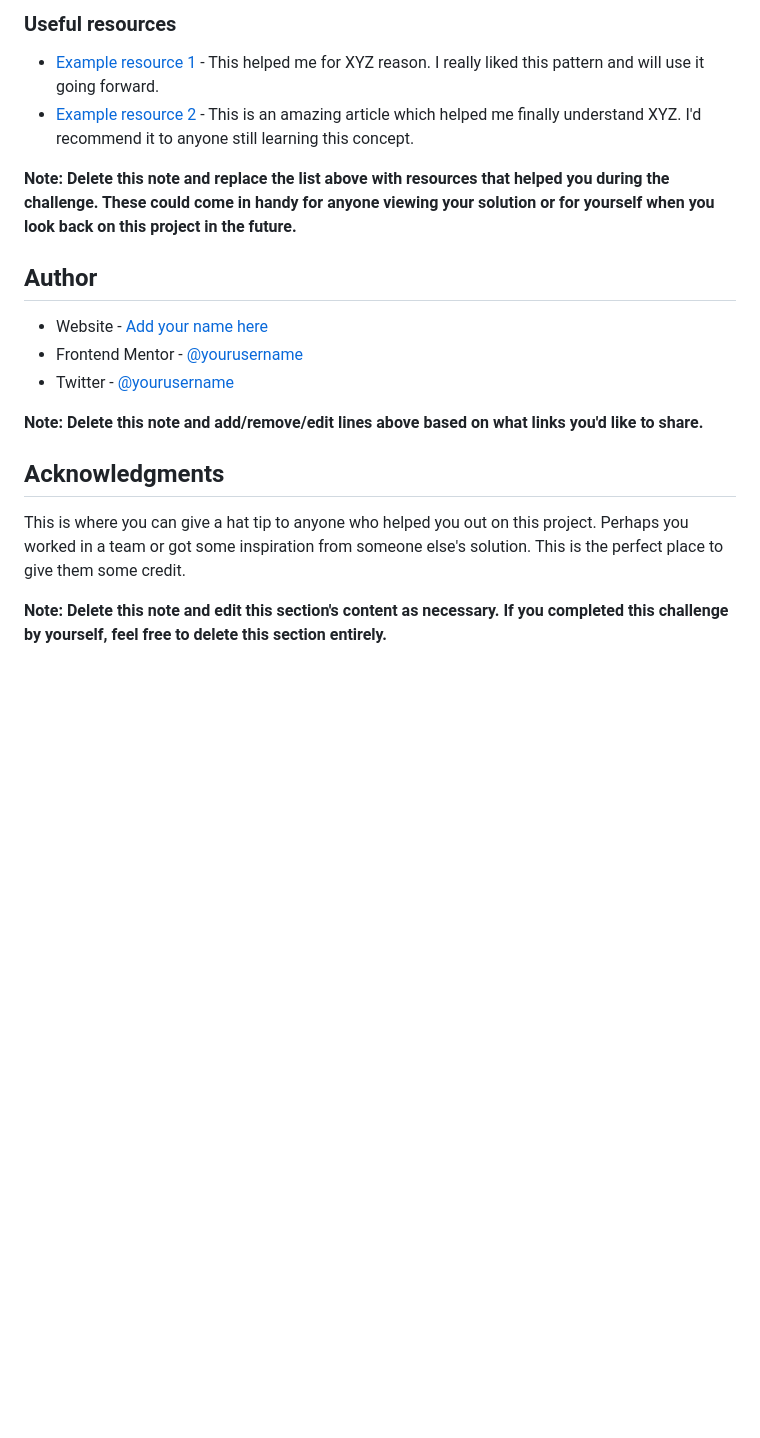
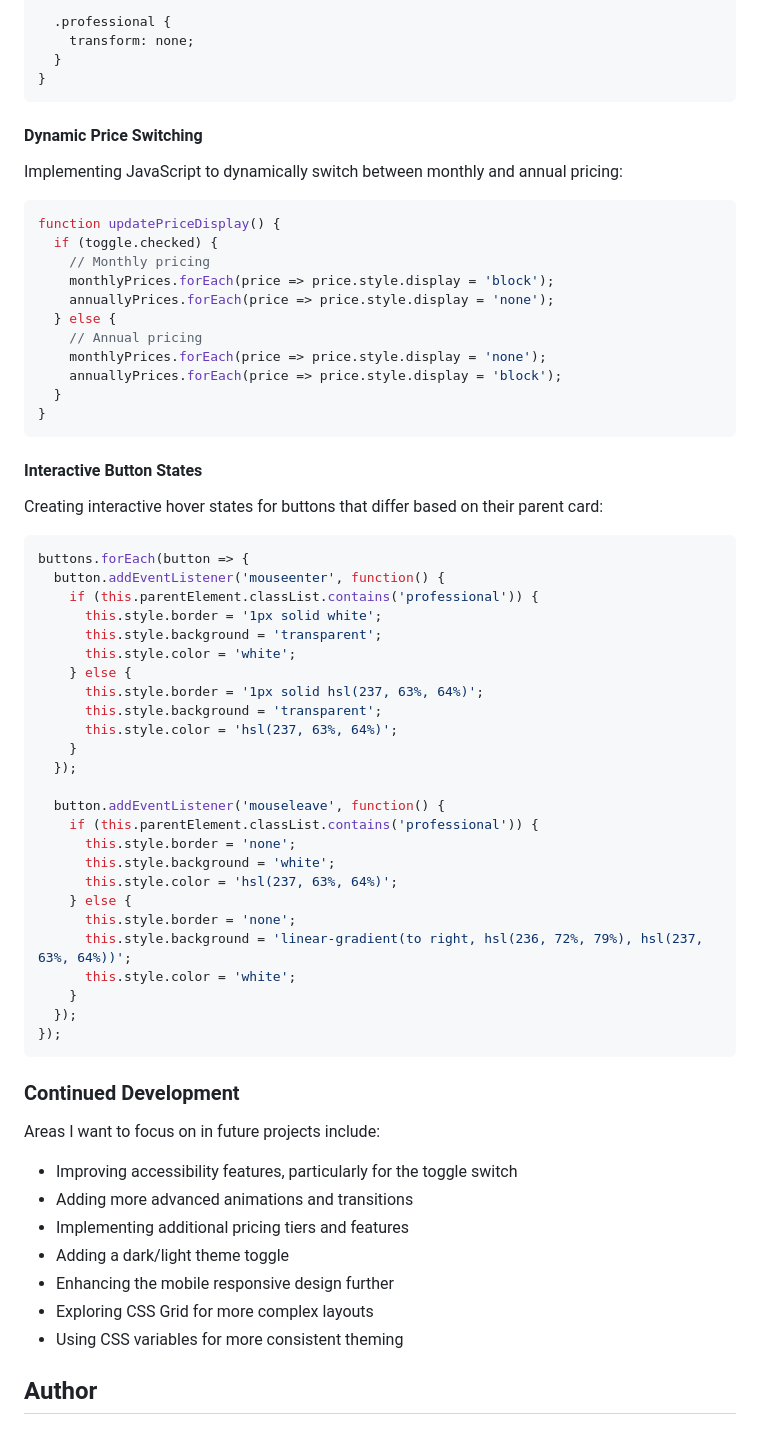
Before and after one commit to rllz0/browser-extensions-manager-ui-main, a Markdown page: README.md, the part around one of its changes. Drawn GitHub-style; blank space fills up the shorter version.

````diff
--- a/README.md
+++ b/README.md
@@ -97,21 +129,70 @@ Use this section to outline areas that you want to continue focusing on in futur
 
-### Useful resources
+  .professional {
+    transform: none;
+  }
+}
+```
 
-- [Example resource 1](https://www.example.com) - This helped me for XYZ reason. I really liked this pattern and will use it going forward.
-- [Example resource 2](https://www.example.com) - This is an amazing article which helped me finally understand XYZ. I'd recommend it to anyone still learning this concept.
+#### Dynamic Price Switching
 
-**Note: Delete this note and replace the list above with resources that helped you during the challenge. These could come in handy for anyone viewing your solution or for yourself when you look back on this project in the future.**
+Implementing JavaScript to dynamically switch between monthly and annual pricing:
+
+```javascript
+function updatePriceDisplay() {
+  if (toggle.checked) {
+    // Monthly pricing
+    monthlyPrices.forEach(price => price.style.display = 'block');
+    annuallyPrices.forEach(price => price.style.display = 'none');
+  } else {
+    // Annual pricing
+    monthlyPrices.forEach(price => price.style.display = 'none');
+    annuallyPrices.forEach(price => price.style.display = 'block');
+  }
+}
+```
+
+#### Interactive Button States
+
+Creating interactive hover states for buttons that differ based on their parent card:
+
+```javascript
+buttons.forEach(button => {
+  button.addEventListener('mouseenter', function() {
+    if (this.parentElement.classList.contains('professional')) {
+      this.style.border = '1px solid white';
+      this.style.background = 'transparent';
+      this.style.color = 'white';
+    } else {
+      this.style.border = '1px solid hsl(237, 63%, 64%)';
+      this.style.background = 'transparent';
+      this.style.color = 'hsl(237, 63%, 64%)';
+    }
+  });
+
+  button.addEventListener('mouseleave', function() {
+    if (this.parentElement.classList.contains('professional')) {
+      this.style.border = 'none';
+      this.style.background = 'white';
+      this.style.color = 'hsl(237, 63%, 64%)';
+    } else {
+      this.style.border = 'none';
+      this.style.background = 'linear-gradient(to right, hsl(236, 72%, 79%), hsl(237, 63%, 64%))';
+      this.style.color = 'white';
+    }
+  });
+});
+```
+
+### Continued Development
+
+Areas I want to focus on in future projects include:
+
+- Improving accessibility features, particularly for the toggle switch
+- Adding more advanced animations and transitions
+- Implementing additional pricing tiers and features
+- Adding a dark/light theme toggle
+- Enhancing the mobile responsive design further
+- Exploring CSS Grid for more complex layouts
+- Using CSS variables for more consistent theming
 
 ## Author
-
-- Website - [Add your name here](https://www.your-site.com)
-- Frontend Mentor - [@yourusername](https://www.frontendmentor.io/profile/yourusername)
-- Twitter - [@yourusername](https://www.twitter.com/yourusername)
-
-**Note: Delete this note and add/remove/edit lines above based on what links you'd like to share.**
-
-## Acknowledgments
-
-This is where you can give a hat tip to anyone who helped you out on this project. Perhaps you worked in a team or got some inspiration from someone else's solution. This is the perfect place to give them some credit.
-
-**Note: Delete this note and edit this section's content as necessary. If you completed this challenge by yourself, feel free to delete this section entirely.**
````
Also changed, not shown: other parts of README.md (+89 -57 lines).
